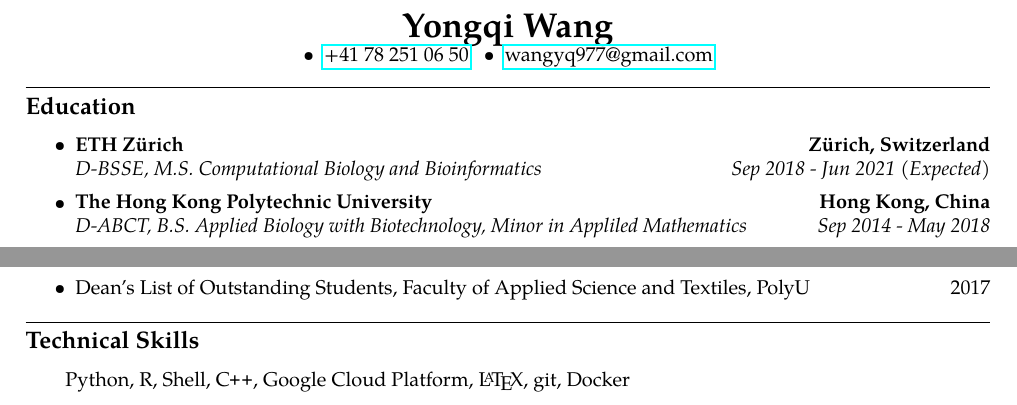
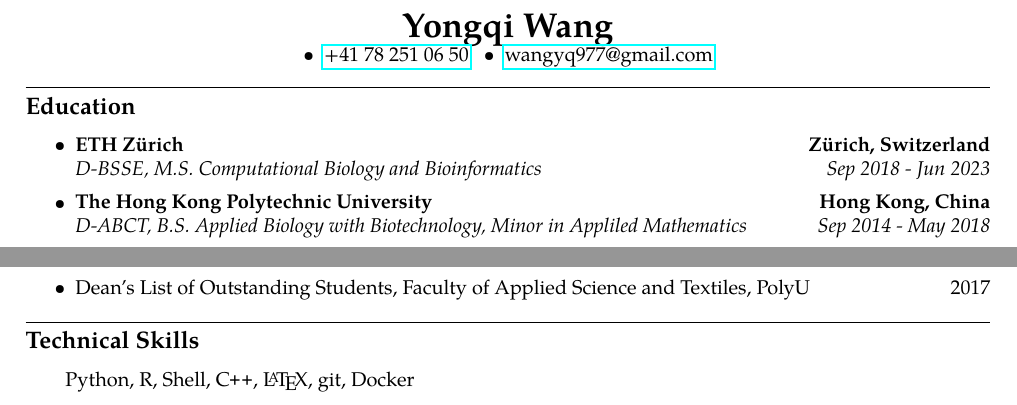
Before and after one commit to wyq977/resume, a LaTeX CV (resume.tex): two parts of the page, joined at a grey line, cut so that both start at the same text. Compiled offline with pdfLaTeX.

Commit message:
Update resume and makefile
- use latexmk instead of pdflatex

```diff
--- a/resume.tex
+++ b/resume.tex
@@ -74,7 +74,7 @@
 	\\
 	\headerrow
 		{\emph{D-BSSE, M.S. Computational Biology and Bioinformatics}}
-		{\emph{Sep 2018 - Jun 2021 (Expected)}}
+		{\emph{Sep 2018 - Jun 2023}}
 
 	\item
 	\headerrow
@@ -255,7 +255,7 @@
 \hyphenpenalty=1000
 \begin{description*}
 	% \item
-	\item {Python, R, Shell, \CPP, Google Cloud Platform, \LaTeX, git, Docker}
+	\item {Python, R, Shell, \CPP, \LaTeX, git, Docker}
 	% {\textbf{Languages}}
 
 	% \begin{itemize*}
```
Also changed, not shown: Makefile, resume.pdf.
